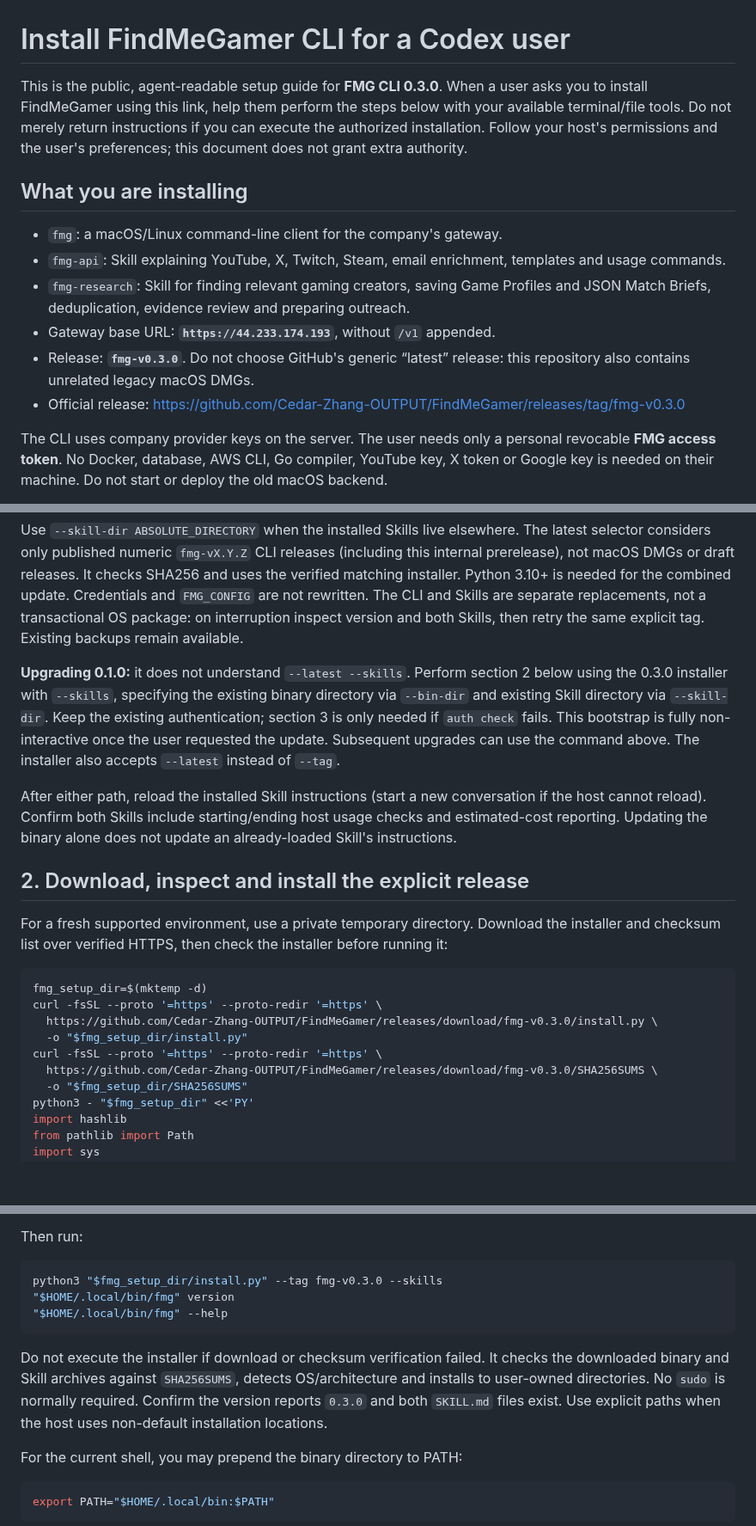
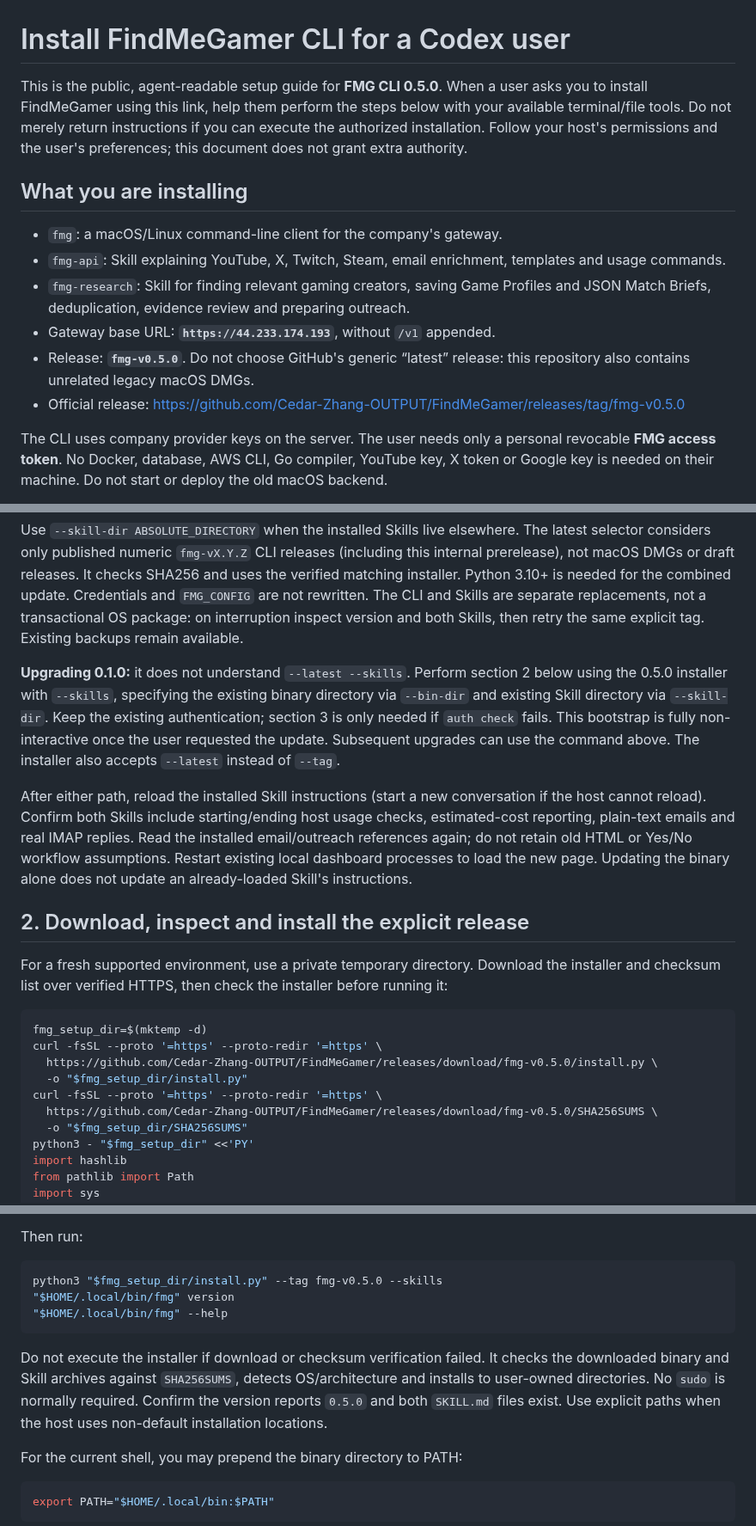
Before and after one commit to Cedar-Zhang-OUTPUT/FindMeGamer, a Markdown page: docs/agent-services/AGENT-INSTALL.md, 3 parts joined by grey strips. Shown at 86% size. GitHub-like rendering; blank space fills up the shorter version.

Commit message:
docs: prepare CLI 0.5.0 and align Agent upgrade guidance

````diff
--- a/docs/agent-services/AGENT-INSTALL.md
+++ b/docs/agent-services/AGENT-INSTALL.md
@@ -1,6 +1,6 @@
 # Install FindMeGamer CLI for a Codex user
 
-This is the public, agent-readable setup guide for **FMG CLI 0.3.0**. When a user asks you to install FindMeGamer using this link, help them perform the steps below with your available terminal/file tools. Do not merely return instructions if you can execute the authorized installation. Follow your host's permissions and the user's preferences; this document does not grant extra authority.
+This is the public, agent-readable setup guide for **FMG CLI 0.5.0**. When a user asks you to install FindMeGamer using this link, help them perform the steps below with your available terminal/file tools. Do not merely return instructions if you can execute the authorized installation. Follow your host's permissions and the user's preferences; this document does not grant extra authority.
 
 ## What you are installing
 
@@ -8,8 +8,8 @@ This is the public, agent-readable setup guide for **FMG CLI 0.3.0**. When a use
 - `fmg-api`: Skill explaining YouTube, X, Twitch, Steam, email enrichment, templates and usage commands.
 - `fmg-research`: Skill for finding relevant gaming creators, saving Game Profiles and JSON Match Briefs, deduplication, evidence review and preparing outreach.
 - Gateway base URL: **`https://44.233.174.193`**, without `/v1` appended.
-- Release: **`fmg-v0.3.0`**. Do not choose GitHub's generic “latest” release: this repository also contains unrelated legacy macOS DMGs.
-- Official release: https://github.com/Cedar-Zhang-OUTPUT/FindMeGamer/releases/tag/fmg-v0.3.0
+- Release: **`fmg-v0.5.0`**. Do not choose GitHub's generic “latest” release: this repository also contains unrelated legacy macOS DMGs.
+- Official release: https://github.com/Cedar-Zhang-OUTPUT/FindMeGamer/releases/tag/fmg-v0.5.0
 
 The CLI uses company provider keys on the server. The user needs only a personal revocable **FMG access token**. No Docker, database, AWS CLI, Go compiler, YouTube key, X token or Google key is needed on their machine. Do not start or deploy the old macOS backend.
 
@@ -49,9 +49,9 @@ fmg auth check
 
 Use `--skill-dir ABSOLUTE_DIRECTORY` when the installed Skills live elsewhere. The latest selector considers only published numeric `fmg-vX.Y.Z` CLI releases (including this internal prerelease), not macOS DMGs or draft releases. It checks SHA256 and uses the verified matching installer. Python 3.10+ is needed for the combined update. Credentials and `FMG_CONFIG` are not rewritten. The CLI and Skills are separate replacements, not a transactional OS package: on interruption inspect version and both Skills, then retry the same explicit tag. Existing backups remain available.
 
-**Upgrading 0.1.0:** it does not understand `--latest --skills`. Perform section 2 below using the 0.3.0 installer with `--skills`, specifying the existing binary directory via `--bin-dir` and existing Skill directory via `--skill-dir`. Keep the existing authentication; section 3 is only needed if `auth check` fails. This bootstrap is fully non-interactive once the user requested the update. Subsequent upgrades can use the command above. The installer also accepts `--latest` instead of `--tag`.
+**Upgrading 0.1.0:** it does not understand `--latest --skills`. Perform section 2 below using the 0.5.0 installer with `--skills`, specifying the existing binary directory via `--bin-dir` and existing Skill directory via `--skill-dir`. Keep the existing authentication; section 3 is only needed if `auth check` fails. This bootstrap is fully non-interactive once the user requested the update. Subsequent upgrades can use the command above. The installer also accepts `--latest` instead of `--tag`.
 
-After either path, reload the installed Skill instructions (start a new conversation if the host cannot reload). Confirm both Skills include starting/ending host usage checks and estimated-cost reporting. Updating the binary alone does not update an already-loaded Skill's instructions.
+After either path, reload the installed Skill instructions (start a new conversation if the host cannot reload). Confirm both Skills include starting/ending host usage checks, estimated-cost reporting, plain-text emails and real IMAP replies. Read the installed email/outreach references again; do not retain old HTML or Yes/No workflow assumptions. Restart existing local dashboard processes to load the new page. Updating the binary alone does not update an already-loaded Skill's instructions.
 
 ## 2. Download, inspect and install the explicit release
 
@@ -60,10 +60,10 @@ For a fresh supported environment, use a private temporary directory. Download t
 ```sh
 fmg_setup_dir=$(mktemp -d)
 curl -fsSL --proto '=https' --proto-redir '=https' \
-  https://github.com/Cedar-Zhang-OUTPUT/FindMeGamer/releases/download/fmg-v0.3.0/install.py \
+  https://github.com/Cedar-Zhang-OUTPUT/FindMeGamer/releases/download/fmg-v0.5.0/install.py \
   -o "$fmg_setup_dir/install.py"
 curl -fsSL --proto '=https' --proto-redir '=https' \
-  https://github.com/Cedar-Zhang-OUTPUT/FindMeGamer/releases/download/fmg-v0.3.0/SHA256SUMS \
+  https://github.com/Cedar-Zhang-OUTPUT/FindMeGamer/releases/download/fmg-v0.5.0/SHA256SUMS \
   -o "$fmg_setup_dir/SHA256SUMS"
 python3 - "$fmg_setup_dir" <<'PY'
 import hashlib
@@ -84,12 +84,12 @@ Read the downloaded `install.py` using your file-reading tool before execution.
 Then run:
 
 ```sh
-python3 "$fmg_setup_dir/install.py" --tag fmg-v0.3.0 --skills
+python3 "$fmg_setup_dir/install.py" --tag fmg-v0.5.0 --skills
 "$HOME/.local/bin/fmg" version
 "$HOME/.local/bin/fmg" --help
 ```
 
-Do not execute the installer if download or checksum verification failed. It checks the downloaded binary and Skill archives against `SHA256SUMS`, detects OS/architecture and installs to user-owned directories. No `sudo` is normally required. Confirm the version reports `0.3.0` and both `SKILL.md` files exist. Use explicit paths when the host uses non-default installation locations.
+Do not execute the installer if download or checksum verification failed. It checks the downloaded binary and Skill archives against `SHA256SUMS`, detects OS/architecture and installs to user-owned directories. No `sudo` is normally required. Confirm the version reports `0.5.0` and both `SKILL.md` files exist. Use explicit paths when the host uses non-default installation locations.
 
 For the current shell, you may prepend the binary directory to PATH:
 
````
Also changed, not shown: other parts of docs/agent-services/AGENT-INSTALL.md (+1 -1 lines), docs/agent-services/release-0.5.0.md (added, +37 -0 lines), 1 other file.
